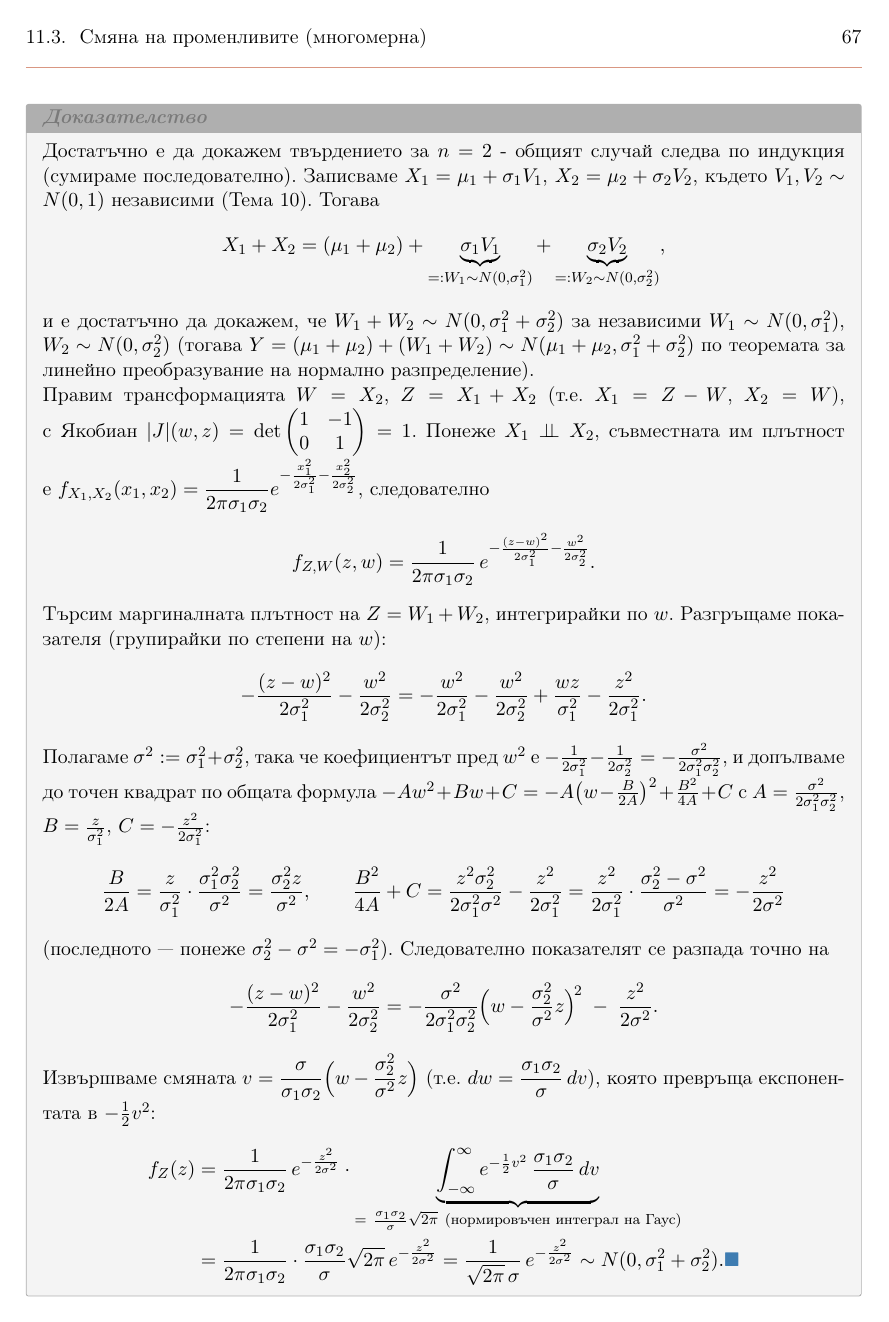
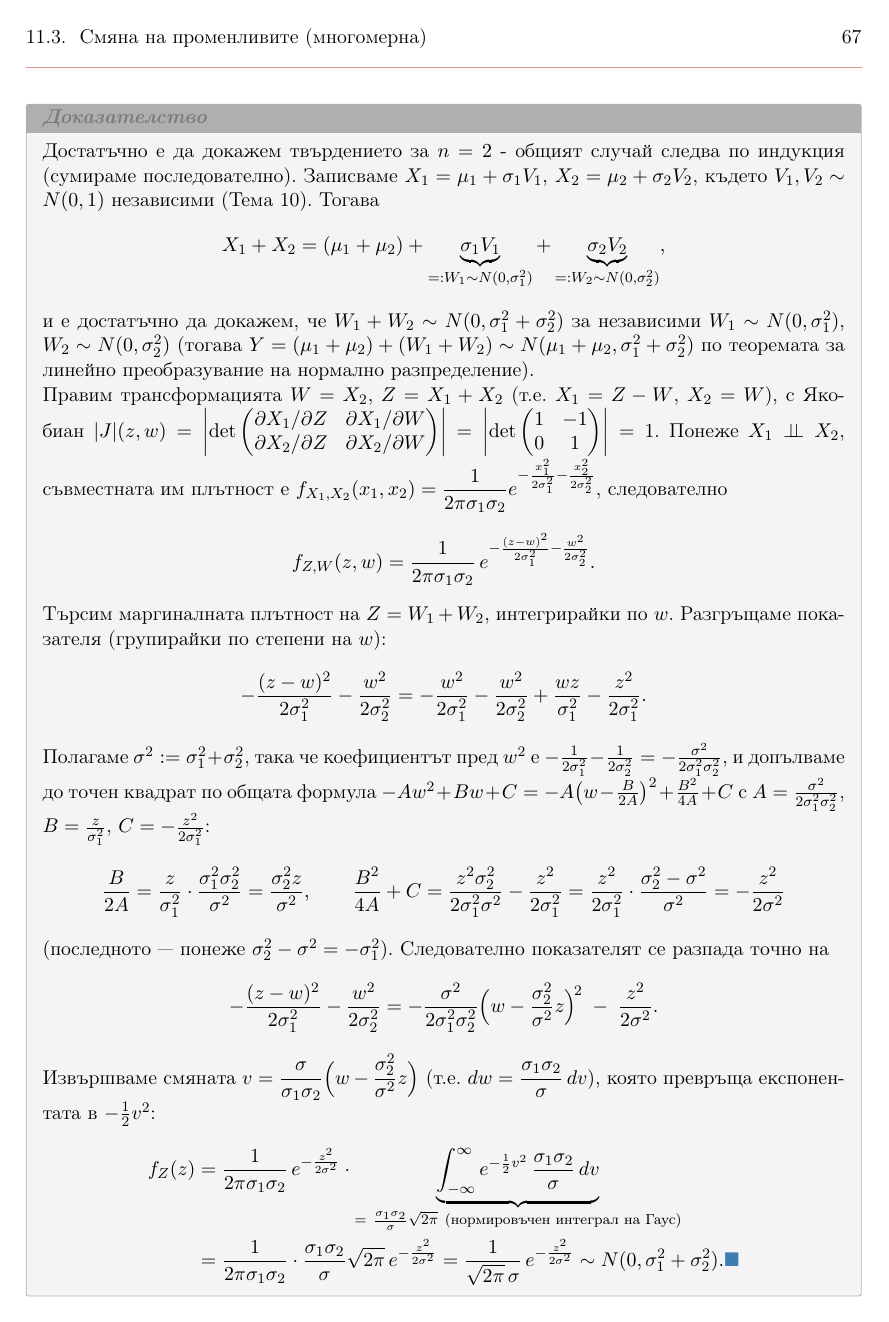
Before and after one commit to Zapryanovx/statistics-and-emperical-methods, a LaTeX book (main.tex, which reads chapters/ch11.tex): page 67 of 121. Compiled offline with pdfLaTeX.

Commit message:
fix jacobian for sum of normals in lecture 11

```diff
--- a/chapters/ch11.tex
+++ b/chapters/ch11.tex
@@ -190,7 +190,8 @@ $h=g^{-1}$, $X=h(Y)=(h_1(Y_1,Y_2),h_2(Y_1,Y_2))$, като $g$ и~$h$ са
 разпределение).
 
 Правим трансформацията $W=X_2$, $Z=X_1+X_2$ (т.е.\ $X_1=Z-W$,
-$X_2=W$), с~Якобиан $|J|(w,z)=\det\begin{pmatrix}1&-1\\0&1\end{pmatrix}=1$.
+$X_2=W$), с~Якобиан
+$|J|(z,w)=\left|\det\begin{pmatrix}\partial X_1/\partial Z & \partial X_1/\partial W\\ \partial X_2/\partial Z & \partial X_2/\partial W\end{pmatrix}\right|=\left|\det\begin{pmatrix}1&-1\\0&1\end{pmatrix}\right|=1$.
 Понеже $X_1\perp\!\!\!\perp X_2$, съвместната им плътност е
 $f_{X_1,X_2}(x_1,x_2)=\dfrac1{2\pi\sigma_1\sigma_2}e^{-\frac{x_1^2}{2\sigma_1^2}-\frac{x_2^2}{2\sigma_2^2}}$,
 следователно
```
